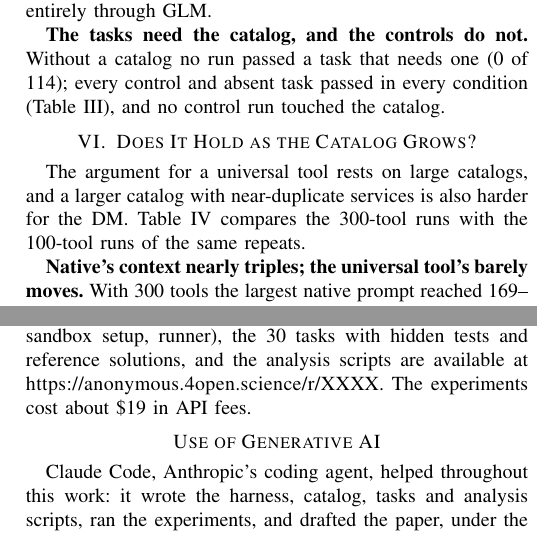
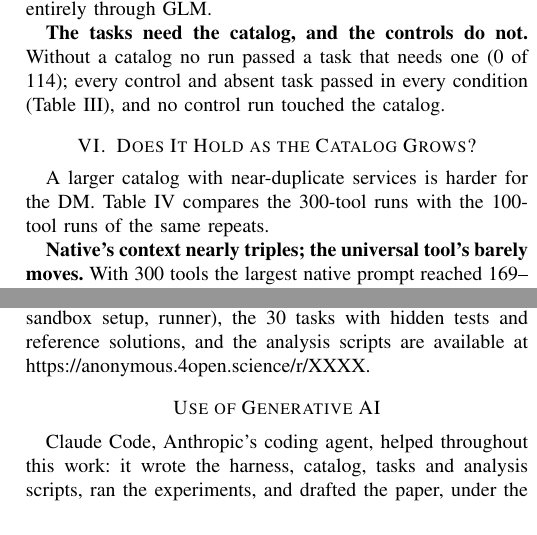
Before and after one commit to AzizMuminov/decision_models_for_tool_calling, a LaTeX paper (paper/agent2027/agent2027.tex): two parts of the columns of pages 3 and 5 of 5, joined at a grey line, cut so that both start at the same text. Compiled offline with pdfLaTeX; a missing font is replaced by an installed copy or a similar font; a LaTeX package or settings file that is missing is left out.

Commit message:
Add named (camera-ready) PDF of the AGENT 2027 version
Build switch: pdflatex -jobname=agent2027_camera "\def\camera{}\input{agent2027}".
Small wording trims so both the anonymous and the named build fit in 5 pages.

Co-Authored-By: Claude Opus 5.5 <noreply@anthropic.com>
Claude-Session: https://claude.ai/code/session_017t8M7Twyp5kjvLFEuHjbYa

```diff
--- a/paper/agent2027/agent2027.tex
+++ b/paper/agent2027/agent2027.tex
@@ -15,7 +15,7 @@
 \usepackage[hidelinks]{hyperref}
 
 \newif\ifanon
-\anontrue
+\ifdefined\camera\anonfalse\else\anontrue\fi  % build the named version with: pdflatex -jobname=agent2027_camera "\def\camera{}\input{agent2027}"
 \newcommand{\msd}{MSD1}
 \newcommand{\artifact}{\ifanon\url{https://anonymous.4open.science/r/XXXX}\else\url{https://github.com/AzizMuminov/decision_models_for_tool_calling}\fi}
 \let\oldus\_\renewcommand{\_}{\oldus\discretionary{}{}{}}
@@ -296,8 +296,7 @@ absent (5) & 1.00 & 1.00 & 1.00 & 1.00 & 1.00 \\
 %=====================================================================
 \section{Does It Hold as the Catalog Grows?}\label{sec:scale}
 %=====================================================================
-The argument for a universal tool rests on large catalogs, and a larger catalog with near-duplicate services is
-also harder for the DM. Table~\ref{tab:sweep} compares the 300-tool runs with the 100-tool runs of the same
+A larger catalog with near-duplicate services is harder for the DM. Table~\ref{tab:sweep} compares the 300-tool runs with the 100-tool runs of the same
 repeats.
 
 \begin{table}[t]
@@ -384,7 +383,7 @@ had not.
 %=====================================================================
 \section{Can the Decision Model Make the Calls Itself?}\label{sec:calls}
 %=====================================================================
-In the universal tool the DM only selects. Could it go further and choose the agent's next tool? We replayed
+Could the DM also choose the agent's next tool? We replayed
 the 395 tool decisions of the session of Section~\ref{sec:overhead}: at each decision \msd{} and a second DM
 (TypeSafe Jev~1.14~\cite{typesafejev}) saw the user's latest request and the agent's last eight steps, about
 2,000 tokens against the agent's median of 340,000, and chose among the 38 tools the agent could call
@@ -450,8 +449,7 @@ told which services exist. They do not replace the agent's own tool calls, which
 
 \section*{Data Availability}
 The harness (catalog generator, MCP server, LLM proxy, sandbox setup, runner), the 30 tasks with hidden tests
-and reference solutions, and the analysis scripts are available at \artifact. The experiments cost about \$19
-in API fees.
+and reference solutions, and the analysis scripts are available at \artifact.
 
 \section*{Use of Generative AI}
 Claude Code, Anthropic's coding agent, helped throughout this work: it wrote the harness, catalog, tasks and
```
Also changed, not shown: paper/agent2027/agent2027.pdf, paper/agent2027/agent2027_camera.pdf (added), paper/agent2027/agent2027.tex (4 more changed lines).
